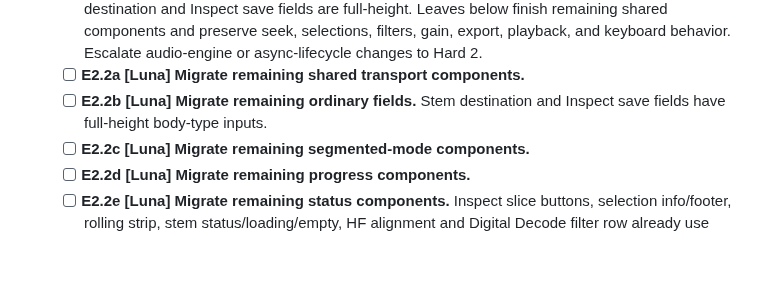
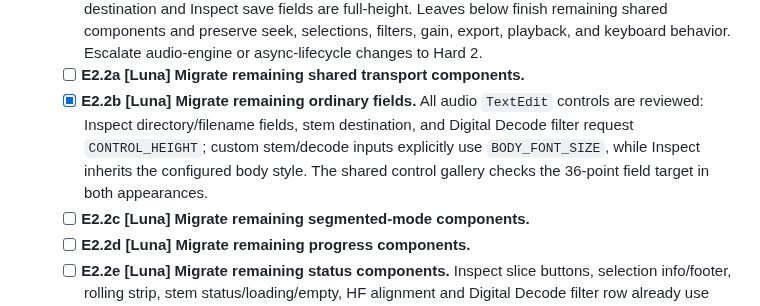
Before and after one commit to triode-the-andrewsarchus/little-screen-clip, a Markdown page: ui_overhaul_remaining_tasks.md, the part around the change. GitHub-like rendering; blank space fills up the shorter version.

Commit message:
docs(ui): close audio field migration audit

```diff
--- a/ui_overhaul_remaining_tasks.md
+++ b/ui_overhaul_remaining_tasks.md
@@ -162,7 +162,7 @@ Status: open. Task tree reviewed 2026-09-27; E1 baseline inventory closed with t
 - **E2.2 Audio ordinary control rows**
   - Source evidence: Audio Inspect slice buttons share control height; selection info uses body type and gesture hints remain available in a tooltip. Rolling-strip status, stem status, and HF row alignment are migrated. Stem Separation loading/empty messages use body type. Digital Decode has shared button heights, a wrapping filter row, full-height field, and Copy action. Stem destination and Inspect save fields are full-height. Leaves below finish remaining shared components and preserve seek, selections, filters, gain, export, playback, and keyboard behavior. Escalate audio-engine or async-lifecycle changes to Hard 2.
   - [ ] **E2.2a [Luna] Migrate remaining shared transport components.**
-  - [ ] **E2.2b [Luna] Migrate remaining ordinary fields.** Stem destination and Inspect save fields have full-height body-type inputs.
+  - [x] **E2.2b [Luna] Migrate remaining ordinary fields.** All audio `TextEdit` controls are reviewed: Inspect directory/filename fields, stem destination, and Digital Decode filter request `CONTROL_HEIGHT`; custom stem/decode inputs explicitly use `BODY_FONT_SIZE`, while Inspect inherits the configured body style. The shared control gallery checks the 36-point field target in both appearances.
   - [ ] **E2.2c [Luna] Migrate remaining segmented-mode components.**
   - [ ] **E2.2d [Luna] Migrate remaining progress components.**
   - [ ] **E2.2e [Luna] Migrate remaining status components.** Inspect slice buttons, selection info/footer, rolling strip, stem status/loading/empty, HF alignment and Digital Decode filter row already use shared metrics.
```
